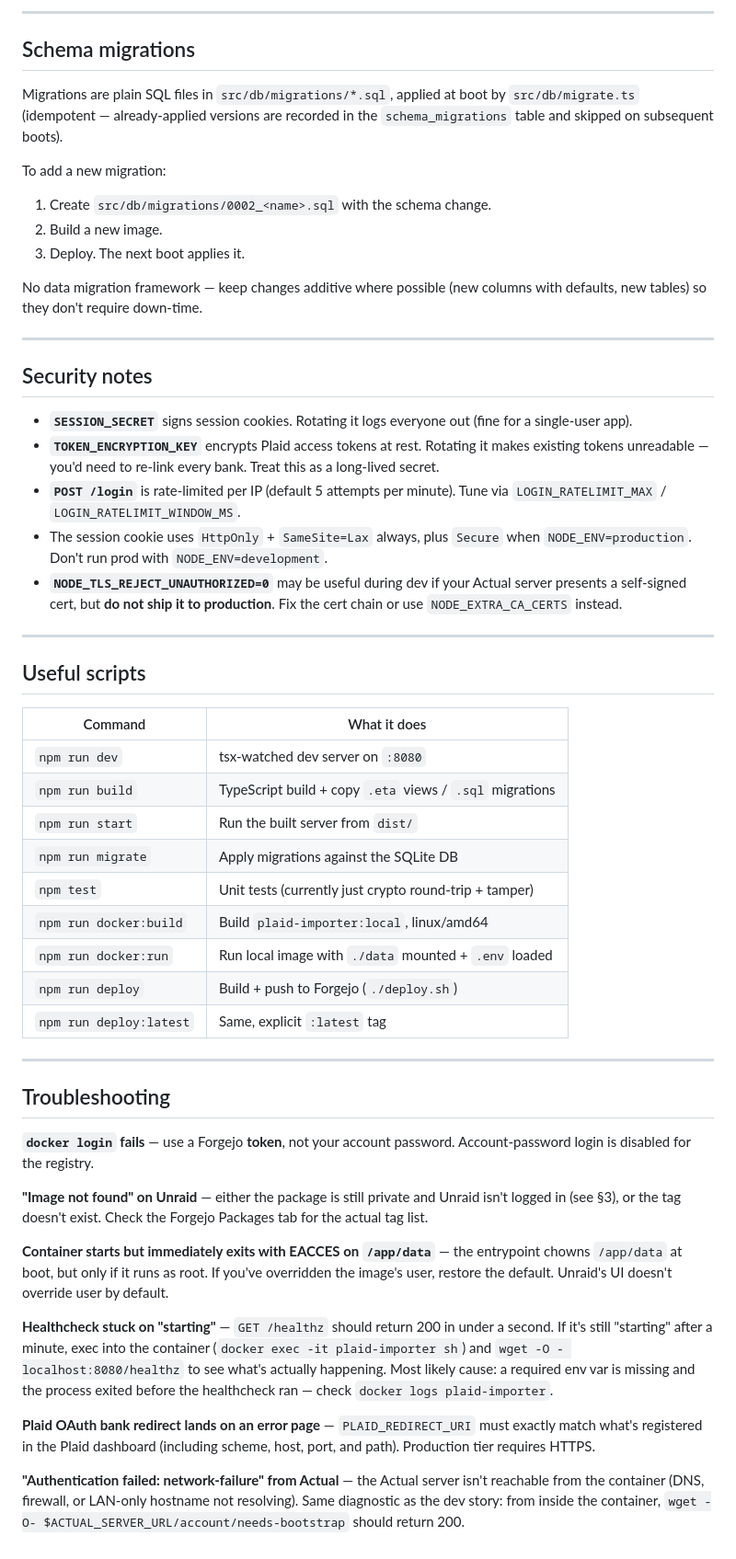
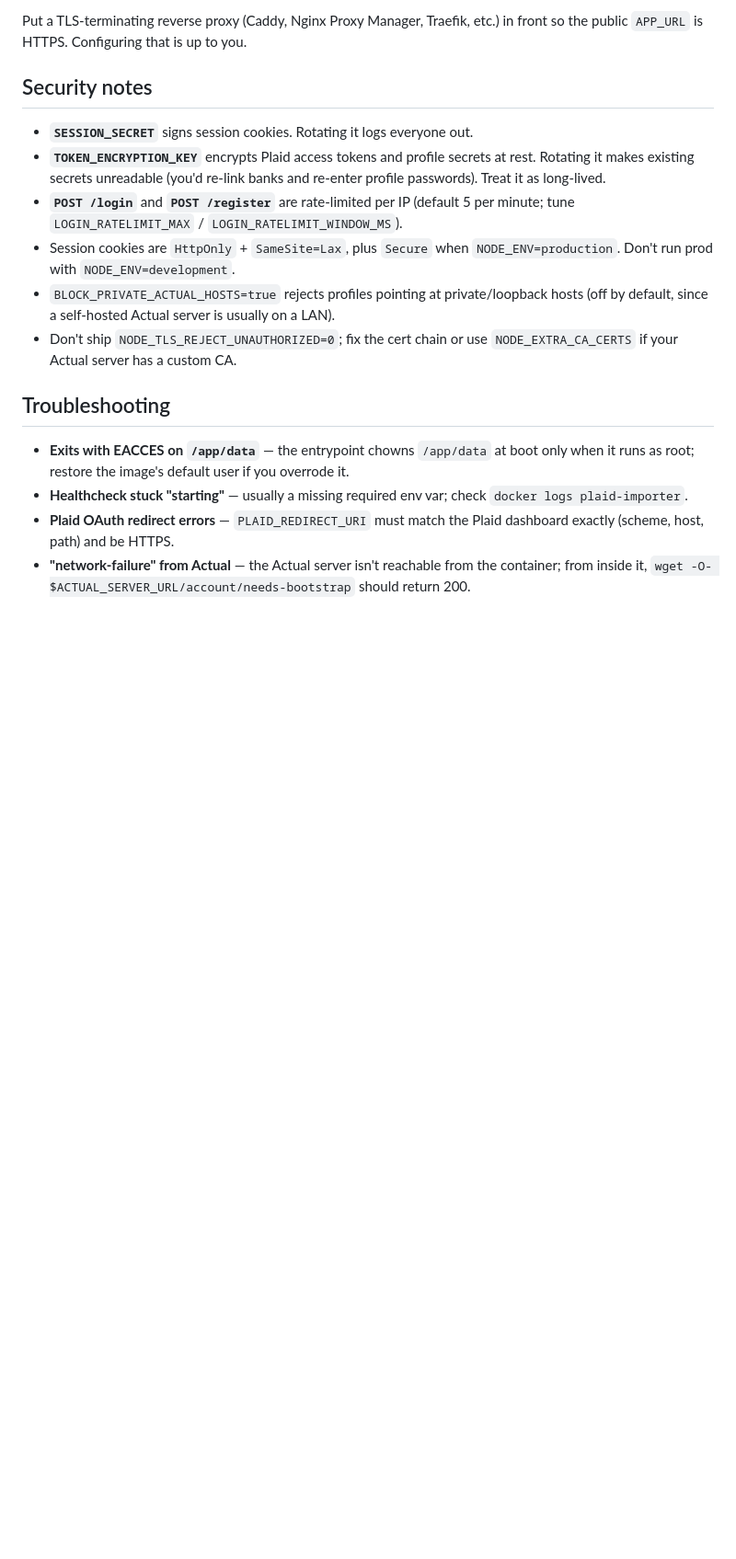
Before and after one commit to RickyV33/plaid-importer-actual-budget, a Markdown page: DEPLOY.md, the part around one of its changes. Shown at 92% size. GitHub-like rendering; blank space fills up the shorter version.

```diff
--- a/DEPLOY.md
+++ b/DEPLOY.md
@@ -173,82 +77,30 @@ converge automatically.
----
-
-## Schema migrations
-
-Migrations are plain SQL files in `src/db/migrations/*.sql`, applied at boot
-by `src/db/migrate.ts` (idempotent — already-applied versions are recorded
-in the `schema_migrations` table and skipped on subsequent boots).
-
-To add a new migration:
-
-1. Create `src/db/migrations/0002_<name>.sql` with the schema change.
-2. Build a new image.
-3. Deploy. The next boot applies it.
-
-No data migration framework — keep changes additive where possible
-(new columns with defaults, new tables) so they don't require down-time.
-
----
+Put a TLS-terminating reverse proxy (Caddy, Nginx Proxy Manager, Traefik, etc.)
+in front so the public `APP_URL` is HTTPS. Configuring that is up to you.
 
 ## Security notes
 
-- **`SESSION_SECRET`** signs session cookies. Rotating it logs everyone out
-  (fine for a single-user app).
-- **`TOKEN_ENCRYPTION_KEY`** encrypts Plaid access tokens at rest. Rotating
-  it makes existing tokens unreadable — you'd need to re-link every bank.
-  Treat this as a long-lived secret.
-- **`POST /login`** is rate-limited per IP (default 5 attempts per minute).
-  Tune via `LOGIN_RATELIMIT_MAX` / `LOGIN_RATELIMIT_WINDOW_MS`.
-- The session cookie uses `HttpOnly` + `SameSite=Lax` always, plus `Secure`
-  when `NODE_ENV=production`. Don't run prod with `NODE_ENV=development`.
-- **`NODE_TLS_REJECT_UNAUTHORIZED=0`** may be useful during dev if your
-  Actual server presents a self-signed cert, but **do not ship it to
-  production**. Fix the cert chain or use `NODE_EXTRA_CA_CERTS` instead.
-
----
-
-## Useful scripts
-
-| Command                 | What it does                                              |
-|-------------------------|-----------------------------------------------------------|
-| `npm run dev`           | tsx-watched dev server on `:8080`                         |
-| `npm run build`         | TypeScript build + copy `.eta` views / `.sql` migrations  |
-| `npm run start`         | Run the built server from `dist/`                         |
-| `npm run migrate`       | Apply migrations against the SQLite DB                    |
-| `npm test`              | Unit tests (currently just crypto round-trip + tamper)    |
-| `npm run docker:build`  | Build `plaid-importer:local`, linux/amd64                 |
-| `npm run docker:run`    | Run local image with `./data` mounted + `.env` loaded     |
-| `npm run deploy`        | Build + push to Forgejo (`./deploy.sh`)                   |
-| `npm run deploy:latest` | Same, explicit `:latest` tag                              |
-
----
+- **`SESSION_SECRET`** signs session cookies. Rotating it logs everyone out.
+- **`TOKEN_ENCRYPTION_KEY`** encrypts Plaid access tokens and profile secrets at
+  rest. Rotating it makes existing secrets unreadable (you'd re-link banks and
+  re-enter profile passwords). Treat it as long-lived.
+- **`POST /login`** and **`POST /register`** are rate-limited per IP (default 5
+  per minute; tune `LOGIN_RATELIMIT_MAX` / `LOGIN_RATELIMIT_WINDOW_MS`).
+- Session cookies are `HttpOnly` + `SameSite=Lax`, plus `Secure` when
+  `NODE_ENV=production`. Don't run prod with `NODE_ENV=development`.
+- `BLOCK_PRIVATE_ACTUAL_HOSTS=true` rejects profiles pointing at private/loopback
+  hosts (off by default, since a self-hosted Actual server is usually on a LAN).
+- Don't ship `NODE_TLS_REJECT_UNAUTHORIZED=0`; fix the cert chain or use
+  `NODE_EXTRA_CA_CERTS` if your Actual server has a custom CA.
 
 ## Troubleshooting
 
-**`docker login` fails** — use a Forgejo **token**, not your account
-password. Account-password login is disabled for the registry.
-
-**"Image not found" on Unraid** — either the package is still private and
-Unraid isn't logged in (see §3), or the tag doesn't exist. Check the
-Forgejo Packages tab for the actual tag list.
-
-**Container starts but immediately exits with EACCES on `/app/data`** —
-the entrypoint chowns `/app/data` at boot, but only if it runs as root.
-If you've overridden the image's user, restore the default. Unraid's UI
-doesn't override user by default.
-
-**Healthcheck stuck on "starting"** — `GET /healthz` should return 200 in
-under a second. If it's still "starting" after a minute, exec into the
-container (`docker exec -it plaid-importer sh`) and `wget -O - localhost:8080/healthz`
-to see what's actually happening. Most likely cause: a required env var
-is missing and the process exited before the healthcheck ran — check
-`docker logs plaid-importer`.
-
-**Plaid OAuth bank redirect lands on an error page** — `PLAID_REDIRECT_URI`
-must exactly match what's registered in the Plaid dashboard (including
-scheme, host, port, and path). Production tier requires HTTPS.
-
-**"Authentication failed: network-failure" from Actual** — the Actual
-server isn't reachable from the container (DNS, firewall, or LAN-only
-hostname not resolving). Same diagnostic as the dev story: from inside
-the container, `wget -O- $ACTUAL_SERVER_URL/account/needs-bootstrap`
-should return 200.
+- **Exits with EACCES on `/app/data`** — the entrypoint chowns `/app/data` at
+  boot only when it runs as root; restore the image's default user if you
+  overrode it.
+- **Healthcheck stuck "starting"** — usually a missing required env var; check
+  `docker logs plaid-importer`.
+- **Plaid OAuth redirect errors** — `PLAID_REDIRECT_URI` must match the Plaid
+  dashboard exactly (scheme, host, path) and be HTTPS.
+- **"network-failure" from Actual** — the Actual server isn't reachable from the
+  container; from inside it, `wget -O- $ACTUAL_SERVER_URL/account/needs-bootstrap`
+  should return 200.
```
Also changed, not shown: other parts of DEPLOY.md (+42 -138 lines), README.md (+3 -0 lines).
